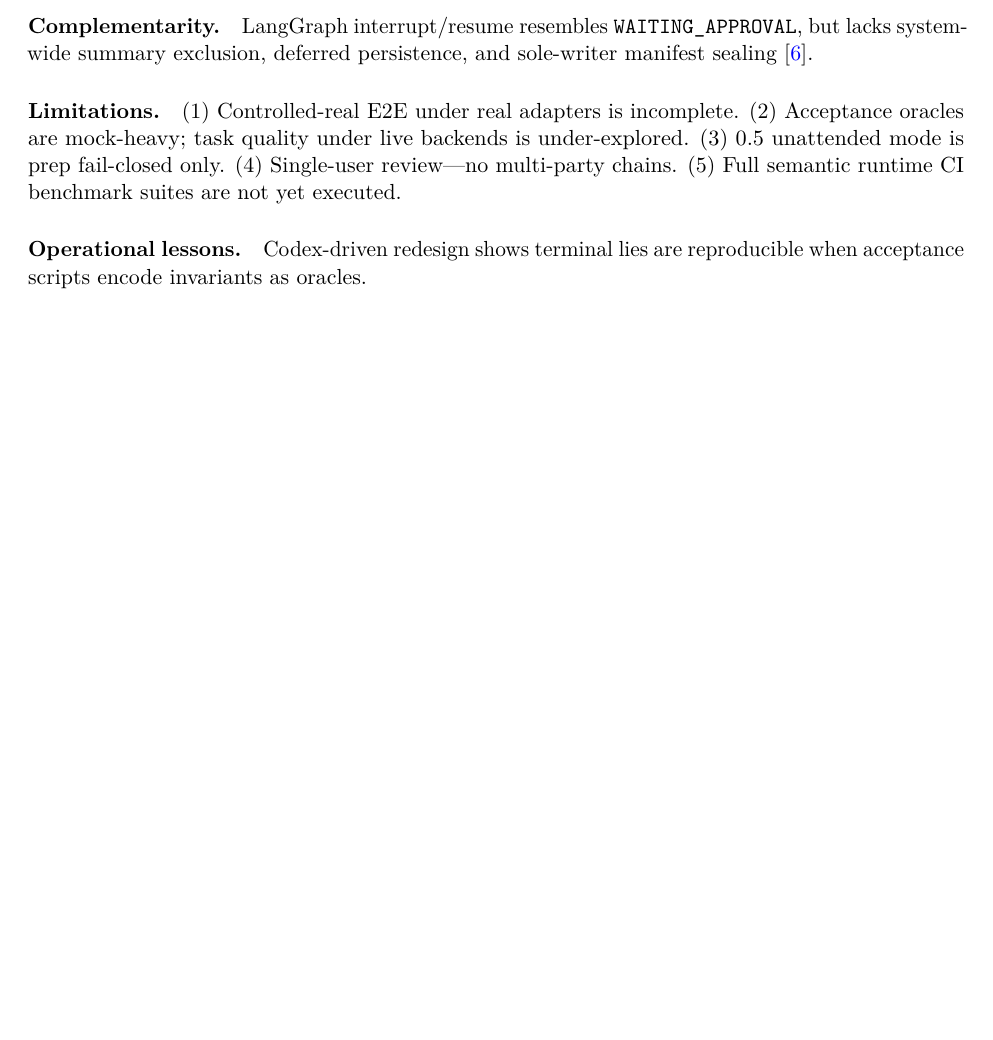
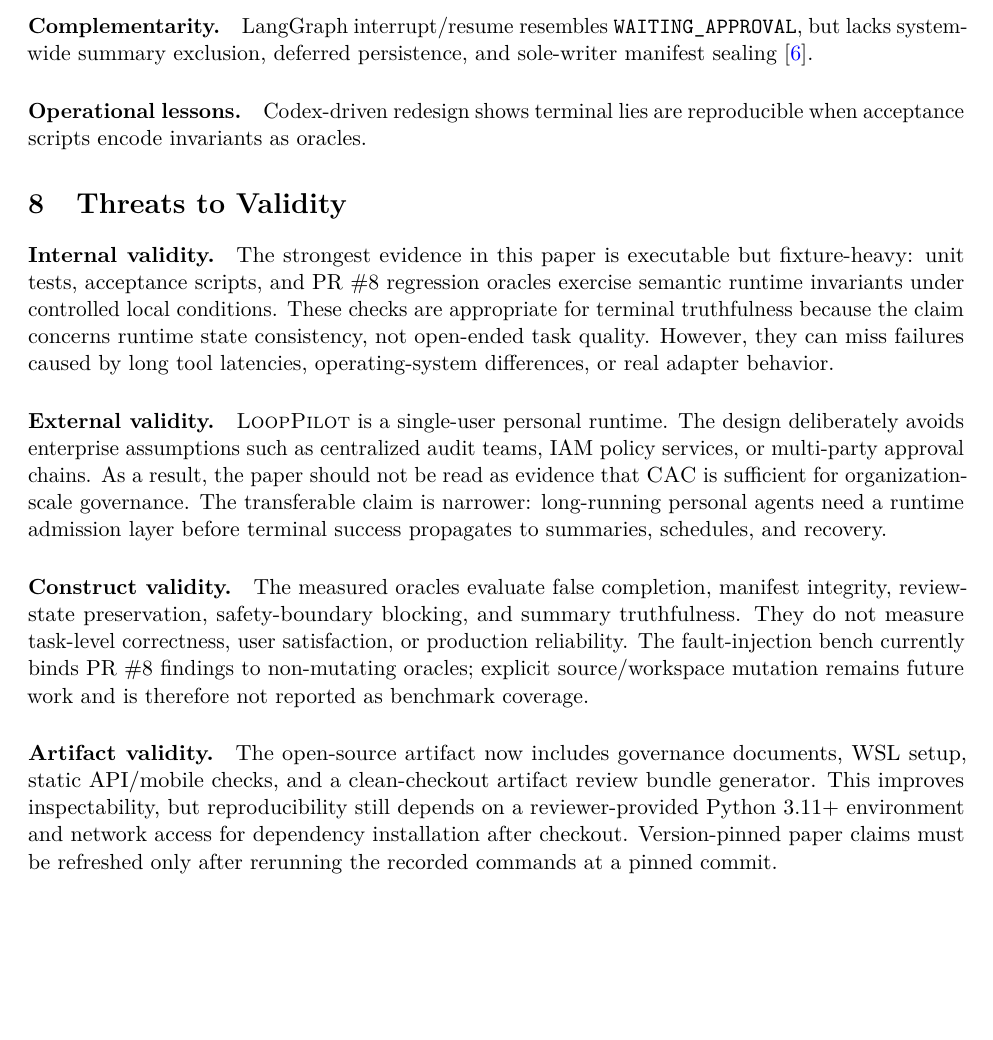
Before and after one commit to bosprimigenious/LoopPilot, a LaTeX paper (paper/latex/main.tex): part of page 10 of 13 before the commit and part of page 10 of 14 after it, cut so that both start at the same text, the shorter picture padded with empty space. Compiled offline with pdfLaTeX.

Commit message:
Add paper threats to validity section

```diff
--- a/paper/latex/main.tex
+++ b/paper/latex/main.tex
@@ -566,15 +566,32 @@ Governance artifacts serve local audit needs rather than fleet monitoring~\cite{
 \paragraph{Complementarity.}
 LangGraph interrupt/resume resembles \texttt{WAITING\_APPROVAL}, but lacks system-wide summary exclusion, deferred persistence, and sole-writer manifest sealing~\cite{langgraph2024}.
 
-\paragraph{Limitations.}
-(1)~Controlled-real E2E under real adapters is incomplete.
-(2)~Acceptance oracles are mock-heavy; task quality under live backends is under-explored.
-(3)~0.5 unattended mode is prep fail-closed only.
-(4)~Single-user review---no multi-party chains.
-(5)~Full semantic runtime CI benchmark suites are not yet executed.
-
 \paragraph{Operational lessons.}
 Codex-driven redesign shows terminal lies are reproducible when acceptance scripts encode invariants as oracles.
+
+\section{Threats to Validity}
+\label{sec:threats}
+
+\paragraph{Internal validity.}
+The strongest evidence in this paper is executable but fixture-heavy: unit tests, acceptance scripts, and PR~\#8 regression oracles exercise semantic runtime invariants under controlled local conditions.
+These checks are appropriate for terminal truthfulness because the claim concerns runtime state consistency, not open-ended task quality.
+However, they can miss failures caused by long tool latencies, operating-system differences, or real adapter behavior.
+
+\paragraph{External validity.}
+\looppilot{} is a single-user personal runtime.
+The design deliberately avoids enterprise assumptions such as centralized audit teams, IAM policy services, or multi-party approval chains.
+As a result, the paper should not be read as evidence that \cac{} is sufficient for organization-scale governance.
+The transferable claim is narrower: long-running personal agents need a runtime admission layer before terminal success propagates to summaries, schedules, and recovery.
+
+\paragraph{Construct validity.}
+The measured oracles evaluate false completion, manifest integrity, review-state preservation, safety-boundary blocking, and summary truthfulness.
+They do not measure task-level correctness, user satisfaction, or production reliability.
+The fault-injection bench currently binds PR~\#8 findings to non-mutating oracles; explicit source/workspace mutation remains future work and is therefore not reported as benchmark coverage.
+
+\paragraph{Artifact validity.}
+The open-source artifact now includes governance documents, WSL setup, static API/mobile checks, and a clean-checkout artifact review bundle generator.
+This improves inspectability, but reproducibility still depends on a reviewer-provided Python 3.11+ environment and network access for dependency installation after checkout.
+Version-pinned paper claims must be refreshed only after rerunning the recorded commands at a pinned commit.
 
 \section{Related Work}
 \label{sec:related}
```
Also changed, not shown: paper/aa-open-source-standard.md (+1 -1 lines), paper/outline.md (+8 -4 lines), 1 other file.
